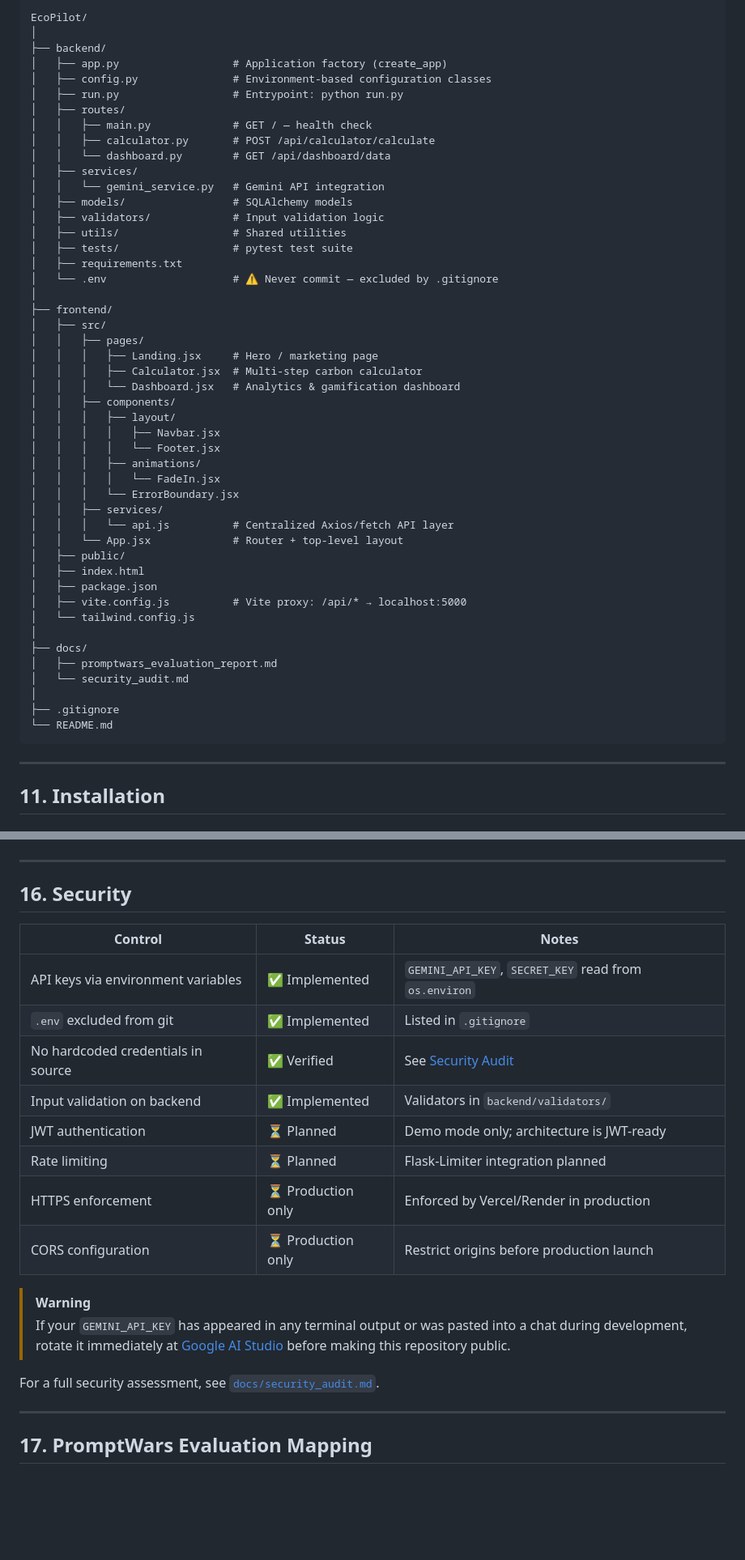
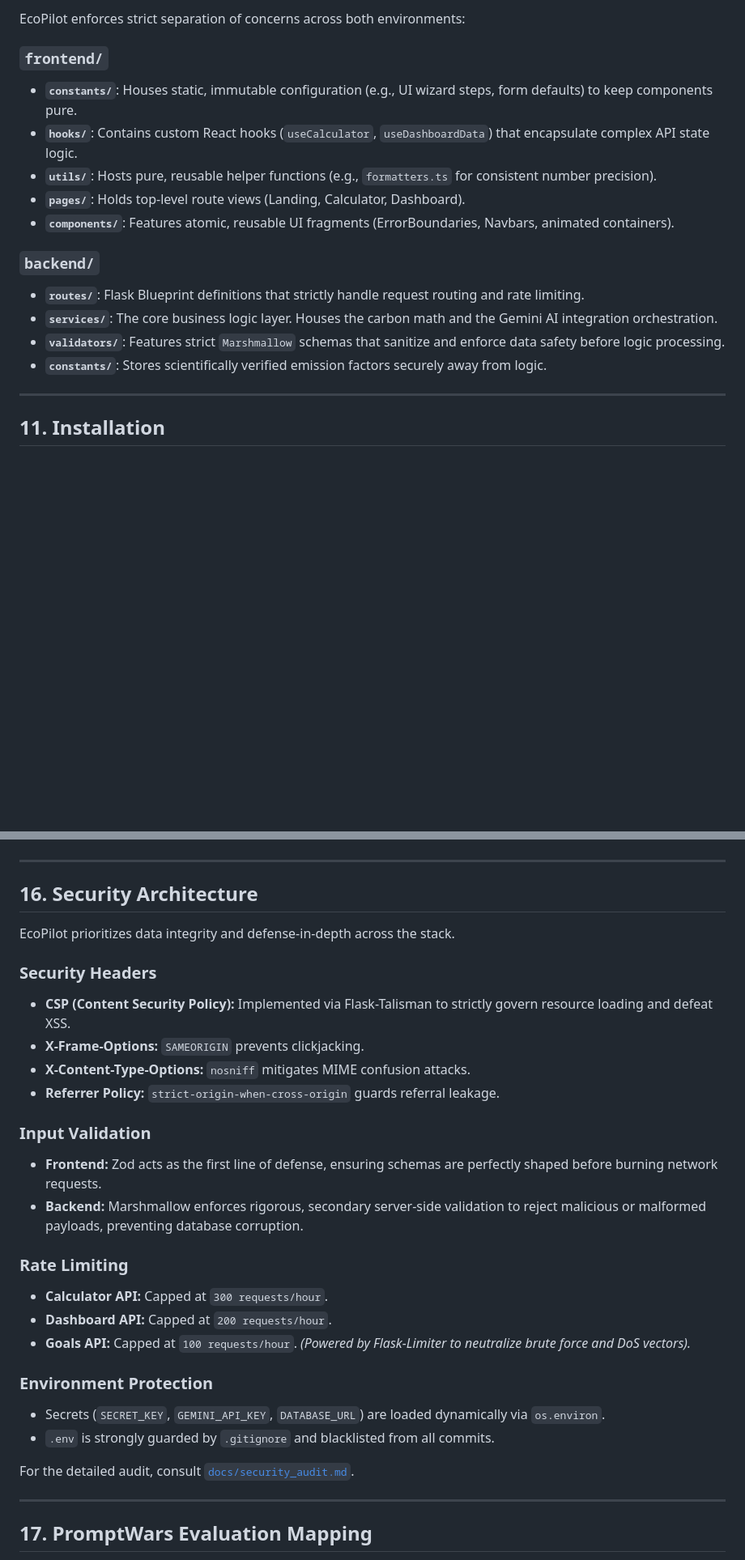
Before and after one commit to sujith0466/EcoPilot_AI, a Markdown page: README.md, 2 parts joined by grey strips. Shown at 81% size. Rendered like a GitHub page; blank space fills up the shorter version.

Commit message:
docs: overhaul README for Phase 3 Documentation Excellence

````diff
--- a/README.md
+++ b/README.md
@@ -195,53 +212,18 @@ How does a user actually experience EcoPilot?
 
-```
-EcoPilot/
-│
-├── backend/
-│   ├── app.py                  # Application factory (create_app)
-│   ├── config.py               # Environment-based configuration classes
-│   ├── run.py                  # Entrypoint: python run.py
-│   ├── routes/
-│   │   ├── main.py             # GET / — health check
-│   │   ├── calculator.py       # POST /api/calculator/calculate
-│   │   └── dashboard.py        # GET /api/dashboard/data
-│   ├── services/
-│   │   └── gemini_service.py   # Gemini API integration
-│   ├── models/                 # SQLAlchemy models
-│   ├── validators/             # Input validation logic
-│   ├── utils/                  # Shared utilities
-│   ├── tests/                  # pytest test suite
-│   ├── requirements.txt
-│   └── .env                    # ⚠️ Never commit — excluded by .gitignore
-│
-├── frontend/
-│   ├── src/
-│   │   ├── pages/
-│   │   │   ├── Landing.jsx     # Hero / marketing page
-│   │   │   ├── Calculator.jsx  # Multi-step carbon calculator
-│   │   │   └── Dashboard.jsx   # Analytics & gamification dashboard
-│   │   ├── components/
-│   │   │   ├── layout/
-│   │   │   │   ├── Navbar.jsx
-│   │   │   │   └── Footer.jsx
-│   │   │   ├── animations/
-│   │   │   │   └── FadeIn.jsx
-│   │   │   └── ErrorBoundary.jsx
-│   │   ├── services/
-│   │   │   └── api.js          # Centralized Axios/fetch API layer
-│   │   └── App.jsx             # Router + top-level layout
-│   ├── public/
-│   ├── index.html
-│   ├── package.json
-│   ├── vite.config.js          # Vite proxy: /api/* → localhost:5000
-│   └── tailwind.config.js
-│
-├── docs/
-│   ├── promptwars_evaluation_report.md
-│   └── security_audit.md
-│
-├── .gitignore
-└── README.md
-```
+EcoPilot enforces strict separation of concerns across both environments:
+
+### `frontend/`
+* **`constants/`**: Houses static, immutable configuration (e.g., UI wizard steps, form defaults) to keep components pure.
+* **`hooks/`**: Contains custom React hooks (`useCalculator`, `useDashboardData`) that encapsulate complex API state logic.
+* **`utils/`**: Hosts pure, reusable helper functions (e.g., `formatters.ts` for consistent number precision).
+* **`pages/`**: Holds top-level route views (Landing, Calculator, Dashboard).
+* **`components/`**: Features atomic, reusable UI fragments (ErrorBoundaries, Navbars, animated containers).
+
+### `backend/`
+* **`routes/`**: Flask Blueprint definitions that strictly handle request routing and rate limiting.
+* **`services/`**: The core business logic layer. Houses the carbon math and the Gemini AI integration orchestration.
+* **`validators/`**: Features strict `Marshmallow` schemas that sanitize and enforce data safety before logic processing.
+* **`constants/`**: Stores scientifically verified emission factors securely away from logic.
 
 ---
 
@@ -494,23 +448,31 @@ npm run build          # Produces dist/
 
 ---
 
-## 16. Security
+## 16. Security Architecture
 
-| Control | Status | Notes |
-|---|---|---|
-| API keys via environment variables | ✅ Implemented | `GEMINI_API_KEY`, `SECRET_KEY` read from `os.environ` |
-| `.env` excluded from git | ✅ Implemented | Listed in `.gitignore` |
-| No hardcoded credentials in source | ✅ Verified | See [Security Audit](docs/security_audit.md) |
-| Input validation on backend | ✅ Implemented | Validators in `backend/validators/` |
-| JWT authentication | ⏳ Planned | Demo mode only; architecture is JWT-ready |
-| Rate limiting | ⏳ Planned | Flask-Limiter integration planned |
-| HTTPS enforcement | ⏳ Production only | Enforced by Vercel/Render in production |
-| CORS configuration | ⏳ Production only | Restrict origins before production launch |
+EcoPilot prioritizes data integrity and defense-in-depth across the stack.
 
-> [!WARNING]
-> If your `GEMINI_API_KEY` has appeared in any terminal output or was pasted into a chat during development, rotate it immediately at [Google AI Studio](https://aistudio.google.com/) before making this repository public.
+### Security Headers
+* **CSP (Content Security Policy):** Implemented via Flask-Talisman to strictly govern resource loading and defeat XSS.
+* **X-Frame-Options:** `SAMEORIGIN` prevents clickjacking.
+* **X-Content-Type-Options:** `nosniff` mitigates MIME confusion attacks.
+* **Referrer Policy:** `strict-origin-when-cross-origin` guards referral leakage.
 
-For a full security assessment, see [`docs/security_audit.md`](docs/security_audit.md).
+### Input Validation
+* **Frontend:** Zod acts as the first line of defense, ensuring schemas are perfectly shaped before burning network requests.
+* **Backend:** Marshmallow enforces rigorous, secondary server-side validation to reject malicious or malformed payloads, preventing database corruption.
+
+### Rate Limiting
+* **Calculator API:** Capped at `300 requests/hour`.
+* **Dashboard API:** Capped at `200 requests/hour`.
+* **Goals API:** Capped at `100 requests/hour`.
+*(Powered by Flask-Limiter to neutralize brute force and DoS vectors).*
+
+### Environment Protection
+* Secrets (`SECRET_KEY`, `GEMINI_API_KEY`, `DATABASE_URL`) are loaded dynamically via `os.environ`.
+* `.env` is strongly guarded by `.gitignore` and blacklisted from all commits.
+
+For the detailed audit, consult [`docs/security_audit.md`](docs/security_audit.md).
 
 ---
 
````
Also changed, not shown: other parts of README.md (+97 -111 lines).
